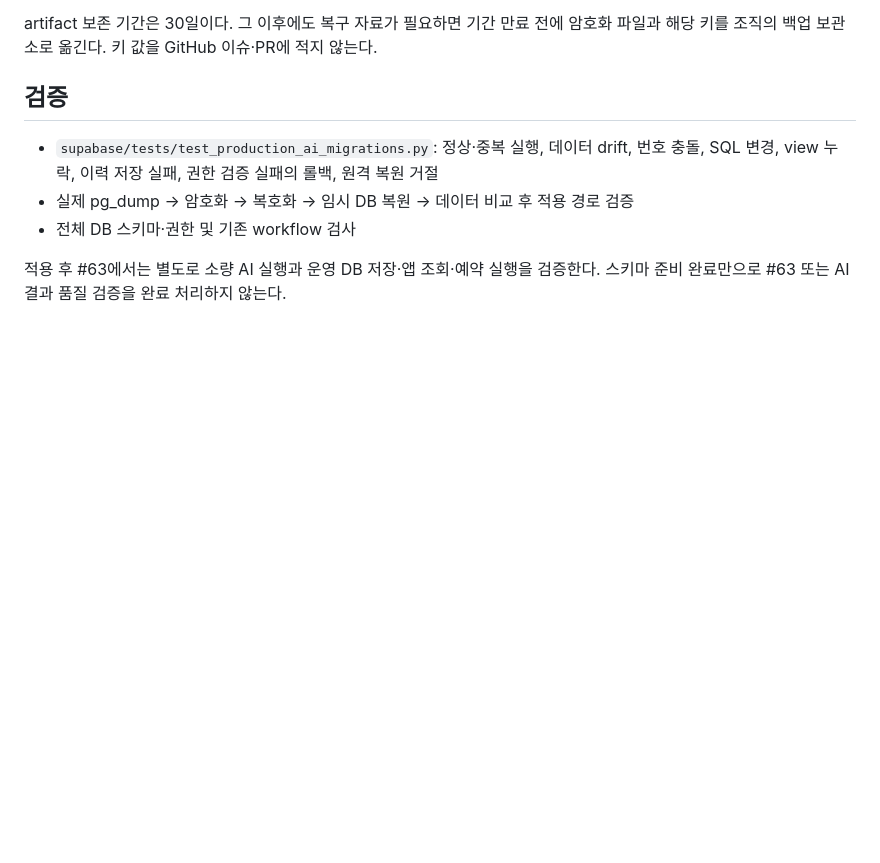
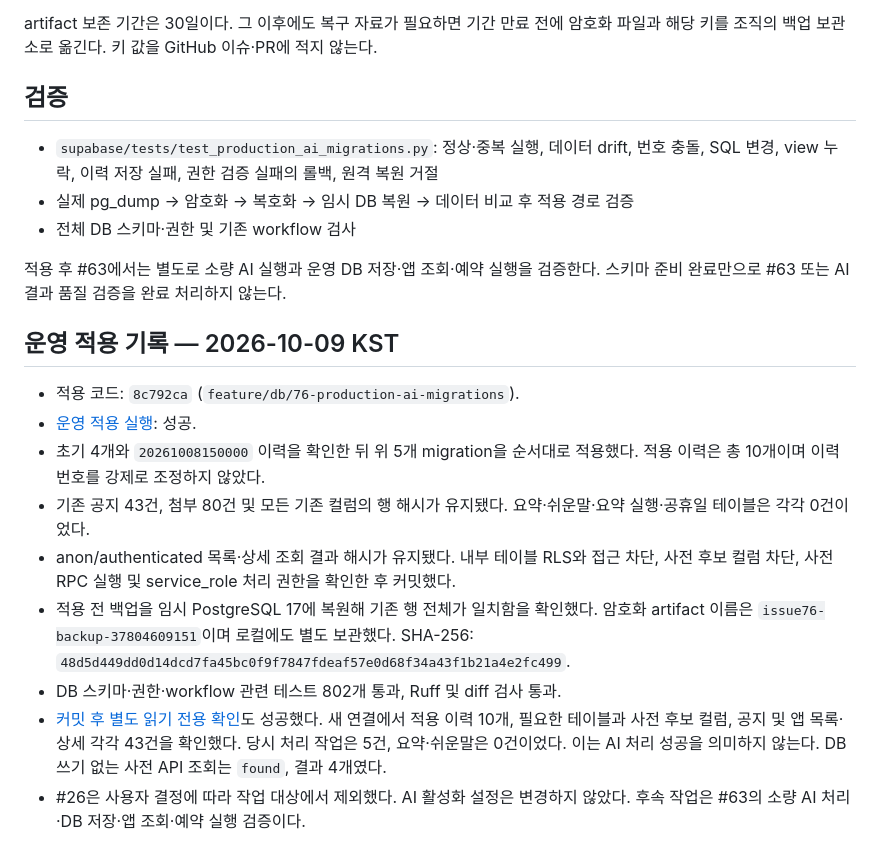
Before and after one commit to 2026-KW-HACKATHON/02_Cotton-Candy-and-Raccoon, a Markdown page: supabase/ISSUE76_RUNBOOK.md, the part around the change. GitHub-like rendering; blank space fills up the shorter version.

Commit message:
docs(db): 운영 AI 마이그레이션 적용 결과 기록 (#76)

```diff
--- a/supabase/ISSUE76_RUNBOOK.md
+++ b/supabase/ISSUE76_RUNBOOK.md
@@ -66,3 +66,24 @@ artifact 보존 기간은 30일이다. 그 이후에도 복구 자료가 필요
 
 적용 후 #63에서는 별도로 소량 AI 실행과 운영 DB 저장·앱 조회·예약 실행을 검증한다.
 스키마 준비 완료만으로 #63 또는 AI 결과 품질 검증을 완료 처리하지 않는다.
+
+## 운영 적용 기록 — 2026-10-09 KST
+
+- 적용 코드: `8c792ca` (`feature/db/76-production-ai-migrations`).
+- [운영 적용 실행](https://github.com/2026-KW-HACKATHON/02_Cotton-Candy-and-Raccoon/actions/runs/37804609151): 성공.
+- 초기 4개와 `20261008150000` 이력을 확인한 뒤 위 5개 migration을 순서대로 적용했다.
+  적용 이력은 총 10개이며 이력 번호를 강제로 조정하지 않았다.
+- 기존 공지 43건, 첨부 80건 및 모든 기존 컬럼의 행 해시가 유지됐다.
+  요약·쉬운말·요약 실행·공휴일 테이블은 각각 0건이었다.
+- anon/authenticated 목록·상세 조회 결과 해시가 유지됐다. 내부 테이블 RLS와 접근 차단,
+  사전 후보 컬럼 차단, 사전 RPC 실행 및 service_role 처리 권한을 확인한 후 커밋했다.
+- 적용 전 백업을 임시 PostgreSQL 17에 복원해 기존 행 전체가 일치함을 확인했다.
+  암호화 artifact 이름은 `issue76-backup-37804609151`이며 로컬에도 별도 보관했다.
+  SHA-256: `48d5d449dd0d14dcd7fa45bc0f9f7847fdeaf57e0d68f34a43f1b21a4e2fc499`.
+- DB 스키마·권한·workflow 관련 테스트 802개 통과, Ruff 및 diff 검사 통과.
+- [커밋 후 별도 읽기 전용 확인](https://github.com/2026-KW-HACKATHON/02_Cotton-Candy-and-Raccoon/actions/runs/37805145140)도 성공했다.
+  새 연결에서 적용 이력 10개, 필요한 테이블과 사전 후보 컬럼, 공지 및 앱 목록·상세 각각 43건을 확인했다.
+  당시 처리 작업은 5건, 요약·쉬운말은 0건이었다. 이는 AI 처리 성공을 의미하지 않는다.
+  DB 쓰기 없는 사전 API 조회는 `found`, 결과 4개였다.
+- #26은 사용자 결정에 따라 작업 대상에서 제외했다. AI 활성화 설정은 변경하지 않았다.
+  후속 작업은 #63의 소량 AI 처리·DB 저장·앱 조회·예약 실행 검증이다.
```
